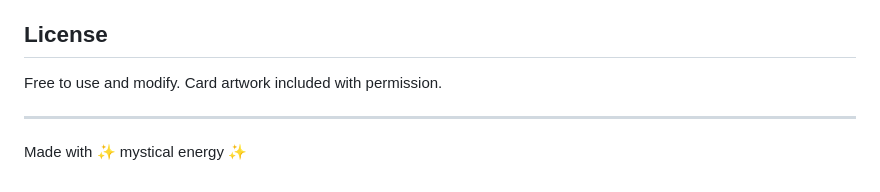
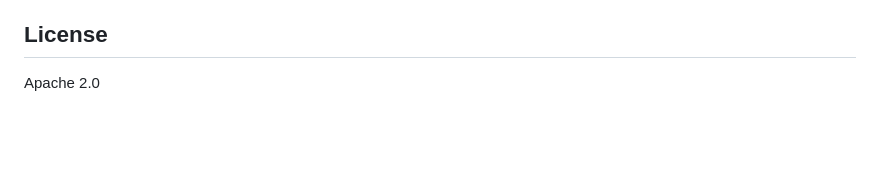
Before and after one commit to RRG314/tarot, a Markdown page: README.md, the part around the change. Rendered like a GitHub page; blank space fills up the shorter version.

Commit message:
Change license to Apache 2.0
Updated license information to Apache 2.0.

```diff
--- a/README.md
+++ b/README.md
@@ -186,8 +186,4 @@ Replace the PNG files in the `icons` folder. Keep the same filenames and sizes.
 
 ## License
 
-Free to use and modify. Card artwork included with permission.
-
----
-
-Made with ✨ mystical energy ✨
+Apache 2.0
```
